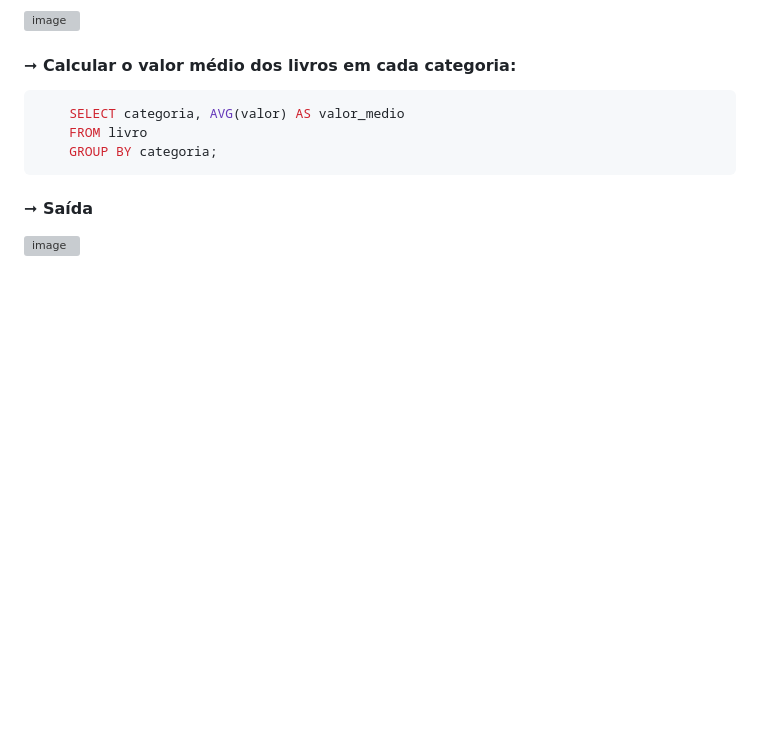
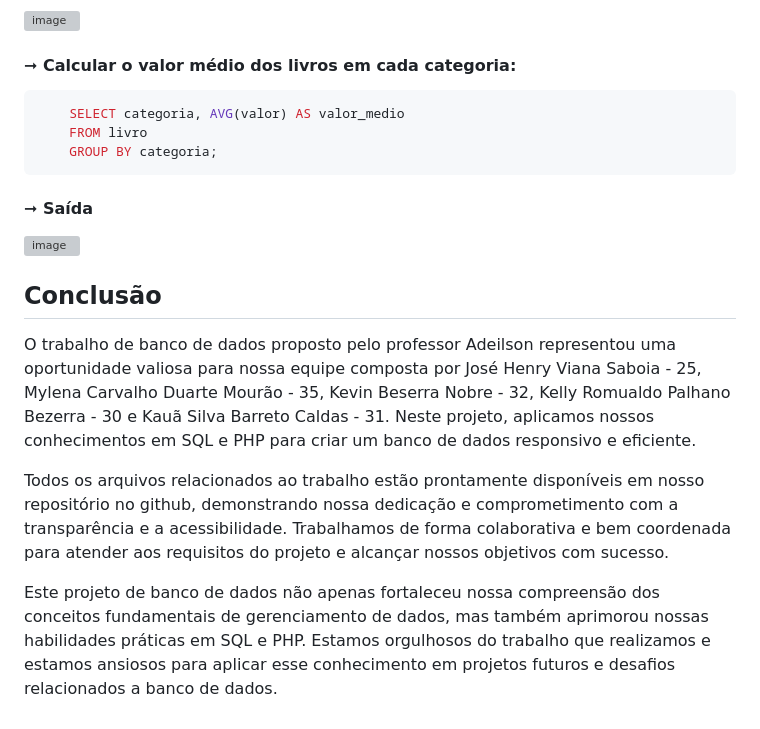
Before and after one commit to Livaria/Vale-dos-Livros, a Markdown page: README.md, the part around the change. GitHub-like rendering; blank space fills up the shorter version; grey boxes are pictures that could not be loaded.

````diff
--- a/README.md
+++ b/README.md
@@ -264,3 +264,11 @@ Para fnalizar, iremos realizar dez consultas no banco de dados.
 ```
 ####  ➞ Saída
 ![image](https://github.com/Livaria/Vale-dos-Livros/assets/145984011/4695d751-910c-4945-9e9b-a55016296312)
+
+## Conclusão
+
+O trabalho de banco de dados proposto pelo professor Adeilson representou uma oportunidade valiosa para nossa equipe composta por José Henry Viana Saboia - 25, Mylena Carvalho Duarte Mourão - 35, Kevin Beserra Nobre - 32, Kelly Romualdo Palhano Bezerra - 30 e Kauã Silva Barreto Caldas - 31. Neste projeto, aplicamos nossos conhecimentos em SQL e PHP para criar um banco de dados responsivo e eficiente.
+
+Todos os arquivos relacionados ao trabalho estão prontamente disponíveis em nosso repositório no github, demonstrando nossa dedicação e comprometimento com a transparência e a acessibilidade. Trabalhamos de forma colaborativa e bem coordenada para atender aos requisitos do projeto e alcançar nossos objetivos com sucesso.
+
+Este projeto de banco de dados não apenas fortaleceu nossa compreensão dos conceitos fundamentais de gerenciamento de dados, mas também aprimorou nossas habilidades práticas em SQL e PHP. Estamos orgulhosos do trabalho que realizamos e estamos ansiosos para aplicar esse conhecimento em projetos futuros e desafios relacionados a banco de dados.
````
